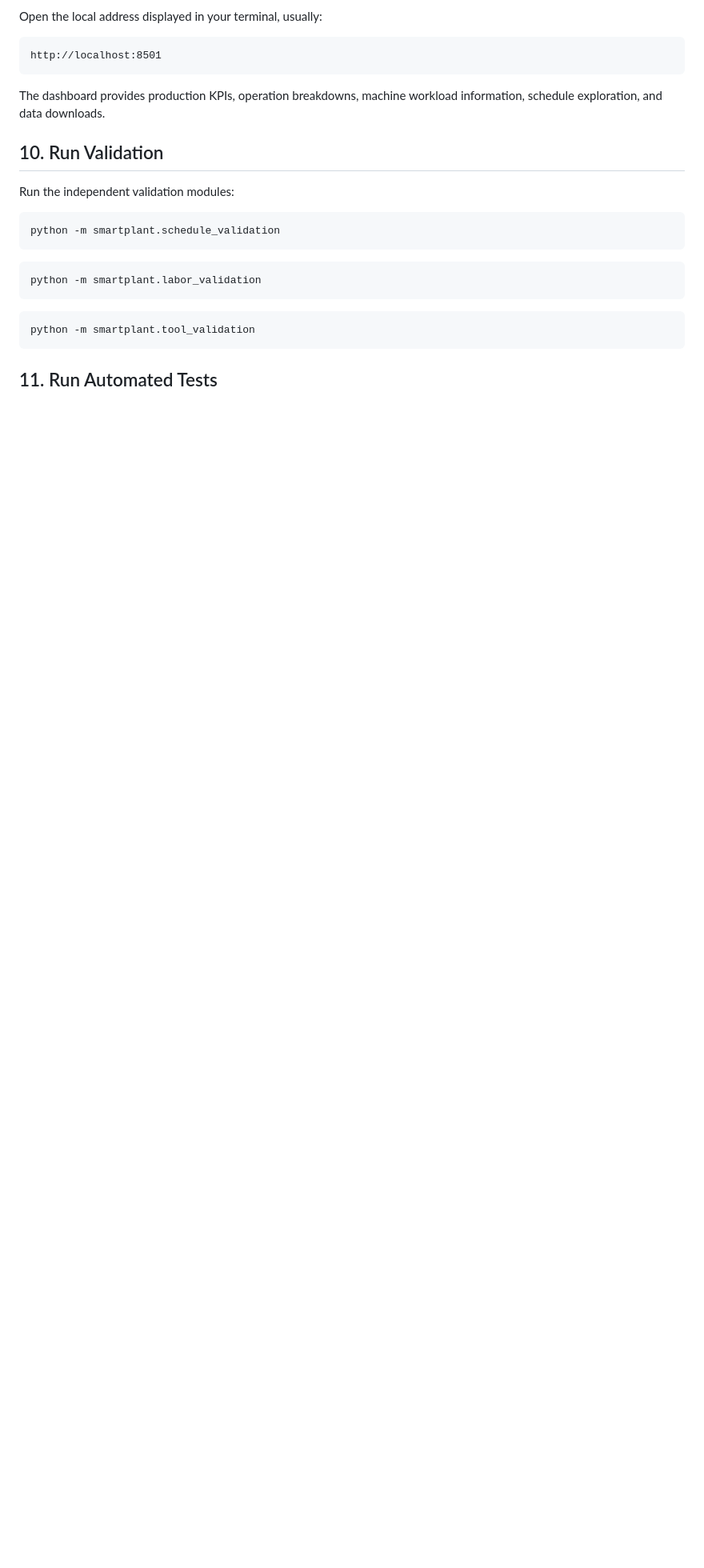
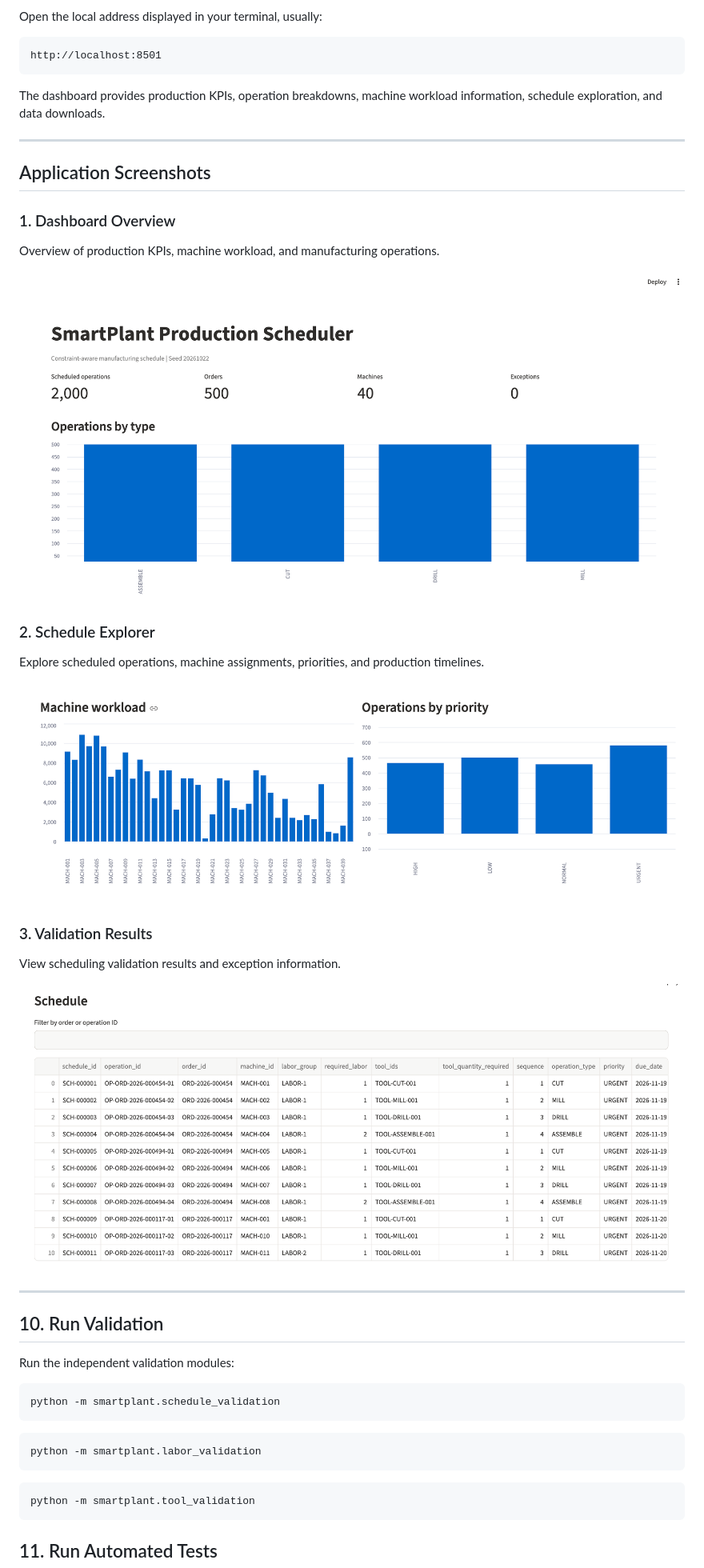
Before and after one commit to likhithvancha1216/SmartPlant_Complete, a Markdown page: README.md, the part around the change. Shown at 80% size. GitHub-like rendering; pictures changed too: docs/images/dashboard-overview.png (added), docs/images/schedule-explorer.png (added), docs/images/validation-results.png (added); blank space fills up the shorter version.

Commit message:
Add application screenshots and improve README

```diff
--- a/README.md
+++ b/README.md
@@ -232,6 +232,32 @@ http://localhost:8501
 
 The dashboard provides production KPIs, operation breakdowns, machine workload information, schedule exploration, and data downloads.
 
+---
+
+## Application Screenshots
+
+### 1. Dashboard Overview
+
+Overview of production KPIs, machine workload, and manufacturing operations.
+
+![SmartPlant Dashboard](docs/images/dashboard-overview.png)
+
+### 2. Schedule Explorer
+
+Explore scheduled operations, machine assignments, priorities, and production timelines.
+
+![SmartPlant Schedule Explorer](docs/images/schedule-explorer.png)
+
+### 3. Validation Results
+
+View scheduling validation results and exception information.
+
+![SmartPlant Validation Results](docs/images/validation-results.png)
+
+---
+
+
+
 ## 10. Run Validation
 
 Run the independent validation modules:
```
